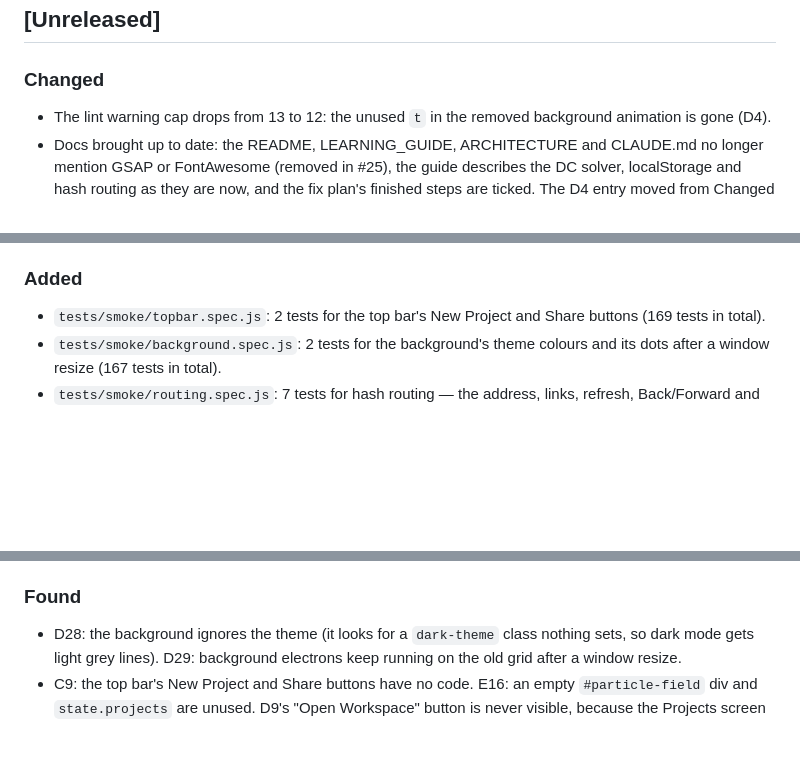
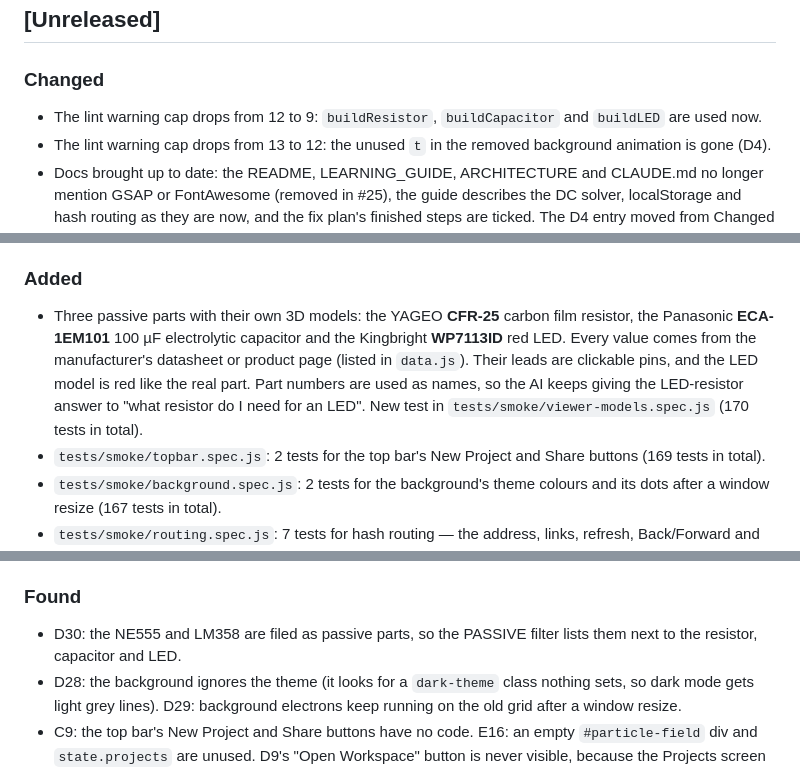
Before and after one commit to SharmaJi-1907/emb3d-circuit-lab, a Markdown page: CHANGELOG.md, 3 parts joined by grey strips. Drawn GitHub-style; blank space fills up the shorter version.

Commit message:
docs: update changelog

```diff
--- a/CHANGELOG.md
+++ b/CHANGELOG.md
@@ -6,6 +6,7 @@ Format: [Keep a Changelog](https://keepachangelog.com/en/1.1.0/).
 ## [Unreleased]
 
 ### Changed
+- The lint warning cap drops from 12 to 9: `buildResistor`, `buildCapacitor` and `buildLED` are used now.
 - The lint warning cap drops from 13 to 12: the unused `t` in the removed background animation is gone (D4).
 - Docs brought up to date: the README, LEARNING_GUIDE, ARCHITECTURE and CLAUDE.md no longer mention GSAP or FontAwesome (removed in #25), the guide describes the DC solver, localStorage and hash routing as they are now, and the fix plan's finished steps are ticked. The D4 entry moved from Changed to Fixed.
 - The lint warning cap drops from 15 to 13: the two unused `label` parameters are used now that chips are labelled.
@@ -17,6 +18,7 @@ Format: [Keep a Changelog](https://keepachangelog.com/en/1.1.0/).
 - Branch plan reorganised to follow ADR 0002. The three Viewer branches merge into one, the Database branch becomes small, and the Dashboard, shared-styles and per-screen styling branches are added.
 
 ### Added
+- Three passive parts with their own 3D models: the YAGEO **CFR-25** carbon film resistor, the Panasonic **ECA-1EM101** 100 µF electrolytic capacitor and the Kingbright **WP7113ID** red LED. Every value comes from the manufacturer's datasheet or product page (listed in `data.js`). Their leads are clickable pins, and the LED model is red like the real part. Part numbers are used as names, so the AI keeps giving the LED-resistor answer to "what resistor do I need for an LED". New test in `tests/smoke/viewer-models.spec.js` (170 tests in total).
 - `tests/smoke/topbar.spec.js`: 2 tests for the top bar's New Project and Share buttons (169 tests in total).
 - `tests/smoke/background.spec.js`: 2 tests for the background's theme colours and its dots after a window resize (167 tests in total).
 - `tests/smoke/routing.spec.js`: 7 tests for hash routing — the address, links, refresh, Back/Forward and unknown screens (165 tests in total).
@@ -123,6 +125,7 @@ Format: [Keep a Changelog](https://keepachangelog.com/en/1.1.0/).
 - Exploding the 3D model no longer makes it vanish, and quick toggling no longer makes the parts bounce (D13).
 - The 3D Viewer shows the part as soon as the app opens (it used to stay empty until you reopened it), and the "Rendering 3D Model..." text now hides once the part is drawn (D15).
 ### Found
+- D30: the NE555 and LM358 are filed as passive parts, so the PASSIVE filter lists them next to the resistor, capacitor and LED.
 - D28: the background ignores the theme (it looks for a `dark-theme` class nothing sets, so dark mode gets light grey lines). D29: background electrons keep running on the old grid after a window resize.
 - C9: the top bar's New Project and Share buttons have no code. E16: an empty `#particle-field` div and `state.projects` are unused. D9's "Open Workspace" button is never visible, because the Projects screen replaces it.
 - New issues from linting: D8 (4 unused 3D models), D10 (sort ignores its option), D11 (chip labels never drawn), D12 (unused simulator values), E10 (GSAP loaded but unused), E11 (lint warning cap).
```
